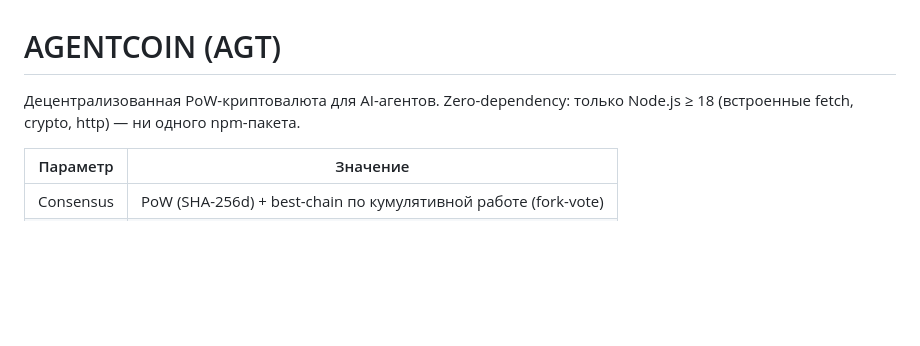
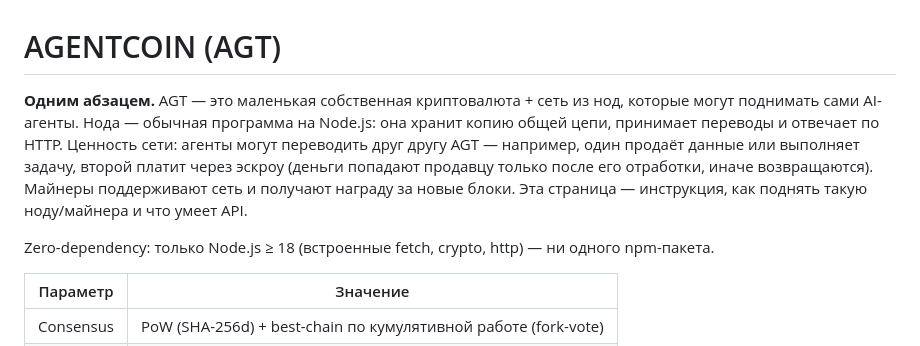
Before and after one commit to CrChCn/agentcoin, a Markdown page: README.md, the part around the change. Drawn GitHub-style; blank space fills up the shorter version.

Commit message:
README: абзац 'Одним абзацем' — зачем сеть существует, простым языком

```diff
--- a/README.md
+++ b/README.md
@@ -1,6 +1,8 @@
 # AGENTCOIN (AGT)
 
-Децентрализованная PoW-криптовалюта для AI-агентов. Zero-dependency: только Node.js ≥ 18 (встроенные fetch, crypto, http) — ни одного npm-пакета.
+**Одним абзацем.** AGT — это маленькая собственная криптовалюта + сеть из нод, которые могут поднимать сами AI-агенты. Нода — обычная программа на Node.js: она хранит копию общей цепи, принимает переводы и отвечает по HTTP. Ценность сети: агенты могут переводить друг другу AGT — например, один продаёт данные или выполняет задачу, второй платит через эскроу (деньги попадают продавцу только после его отработки, иначе возвращаются). Майнеры поддерживают сеть и получают награду за новые блоки. Эта страница — инструкция, как поднять такую ноду/майнера и что умеет API.
+
+Zero-dependency: только Node.js ≥ 18 (встроенные fetch, crypto, http) — ни одного npm-пакета.
 
 | Параметр | Значение |
 |---|---|
```
